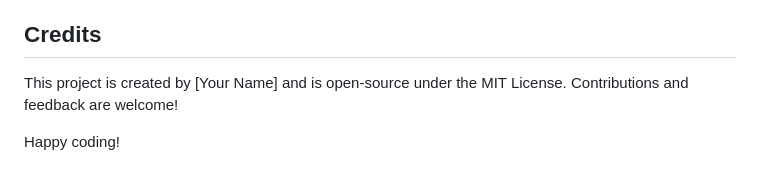
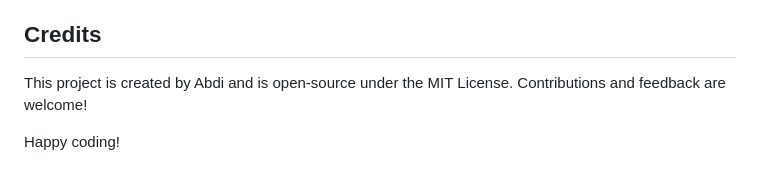
Before and after one commit to growthmovesFontys/abdi_pose_tracking, a Markdown page: readme.md, the part around the change. Rendered like a GitHub page.

```diff
--- a/readme.md
+++ b/readme.md
@@ -108,6 +108,6 @@ You can find example code snippets in the Typescript file (main.ts) that demonst
 
 
 ## Credits
-This project is created by [Your Name] and is open-source under the MIT License. Contributions and feedback are welcome!
+This project is created by Abdi and is open-source under the MIT License. Contributions and feedback are welcome!
 
 Happy coding!
```
